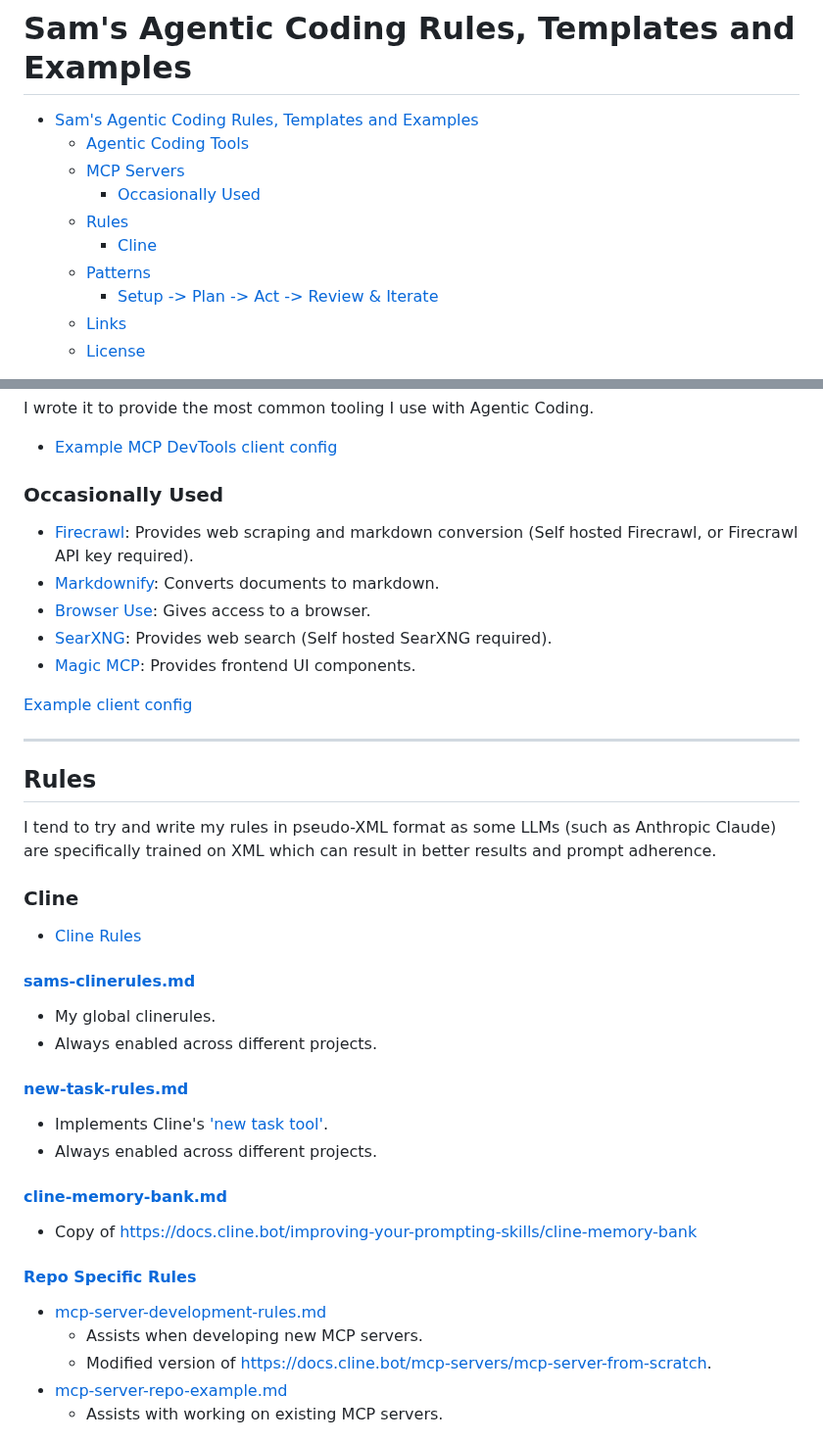
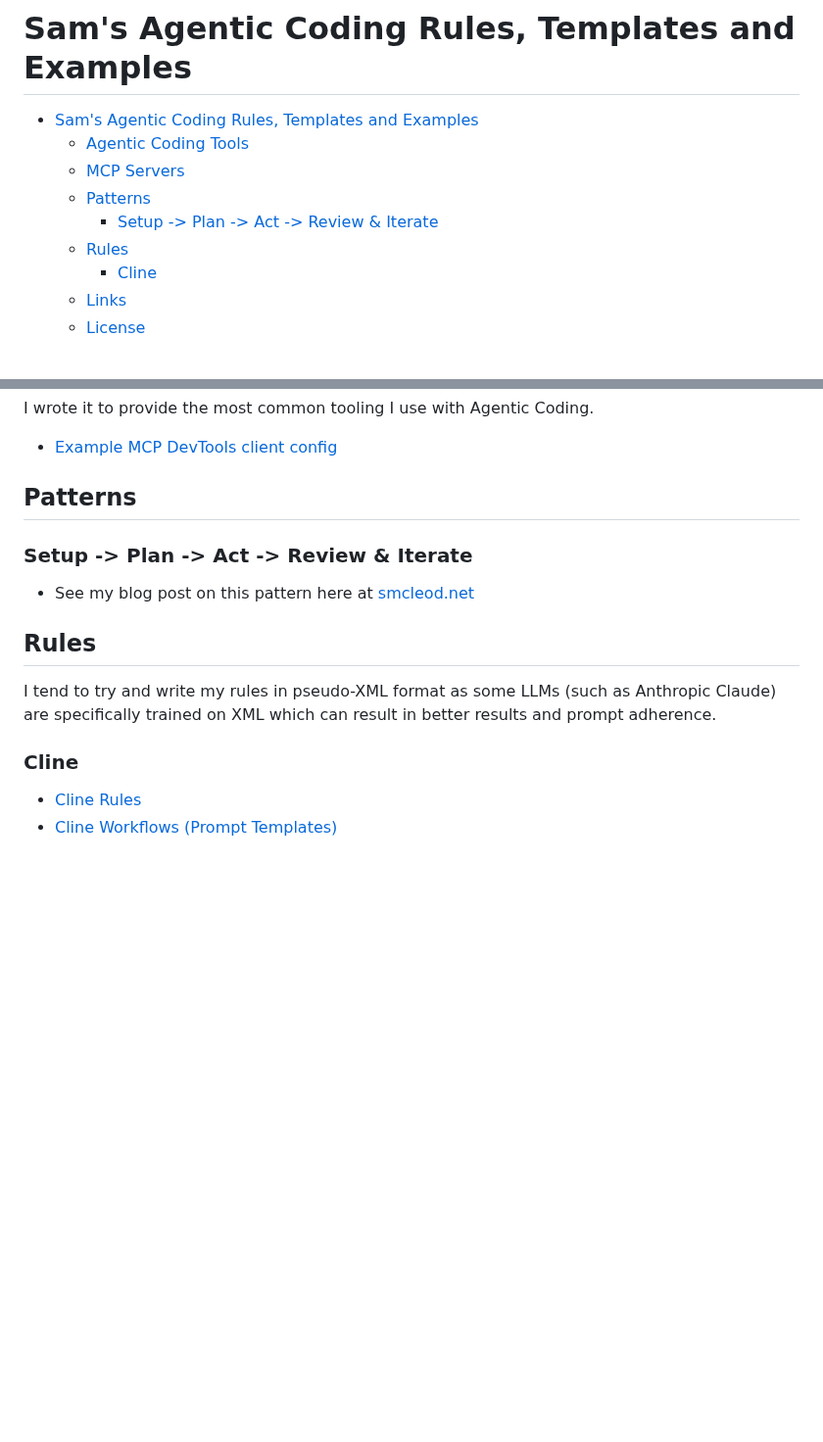
Before and after one commit to sammcj/agentic-coding, a Markdown page: README.md, 2 parts joined by grey strips. Shown at 98% size. Rendered like a GitHub page; blank space fills up the shorter version.

```diff
--- a/README.md
+++ b/README.md
@@ -3,11 +3,10 @@
 - [Sam's Agentic Coding Rules, Templates and Examples](#sams-agentic-coding-rules-templates-and-examples)
   - [Agentic Coding Tools](#agentic-coding-tools)
   - [MCP Servers](#mcp-servers)
-    - [Occasionally Used](#occasionally-used)
+  - [Patterns](#patterns)
+    - [Setup -\> Plan -\> Act -\> Review \& Iterate](#setup---plan---act---review--iterate)
   - [Rules](#rules)
     - [Cline](#cline)
-  - [Patterns](#patterns)
-    - [Setup -\> Plan -\> Act -\> Review \& Iterate](#setup---plan---act---review--iterate)
   - [Links](#links)
   - [License](#license)
 
@@ -27,18 +26,11 @@ I wrote it to provide the most common tooling I use with Agentic Coding.
 
 - [Example MCP DevTools client config](https://github.com/sammcj/agentic-coding/blob/main/MCP/mcp-config-mvp.json)
 
-### Occasionally Used
+## Patterns
 
+### Setup -> Plan -> Act -> Review & Iterate
 
-- [Firecrawl](https://github.com/mendableai/firecrawl-mcp-server): Provides web scraping and markdown conversion (Self hosted Firecrawl, or Firecrawl API key required).
-- [Markdownify](github.com/zcaceres/markdownify-mcp): Converts documents to markdown.
-- [Browser Use](https://github.com/Saik0s/mcp-browser-use): Gives access to a browser.
-- [SearXNG](https://github.com/ihor-sokoliuk/mcp-searxng): Provides web search (Self hosted SearXNG required).
-- [Magic MCP](https://github.com/21st-dev/magic-mcp): Provides frontend UI components.
-
-[Example client config](https://github.com/sammcj/agentic-coding/blob/main/MCP/mcp-config-sometimes.json)
-
----
+- See my blog post on this pattern here at [smcleod.net](https://smcleod.net)
 
 ## Rules
 
@@ -47,27 +39,6 @@ I tend to try and write my rules in pseudo-XML format as some LLMs (such as Anth
 ### Cline
 
 - [Cline Rules](./Cline/Rules/)
-
-#### [sams-clinerules.md](./Cline/Rules/sams-clinerules.md)
-
-- My global clinerules.
-- Always enabled across different projects.
-
-#### [new-task-rules.md](./Cline/Rules/new-task-rules.md)
-
-- Implements Cline's ['new task tool'](https://docs.cline.bot/exploring-clines-tools/new-task-tool).
-- Always enabled across different projects.
-
-#### [cline-memory-bank.md](./Cline/Rules/cline-memory-bank.md)
-
-- Copy of https://docs.cline.bot/improving-your-prompting-skills/cline-memory-bank
-
-#### [Repo Specific Rules](./Cline/repo-specific-rules/)
-
-- [mcp-server-development-rules.md](./Cline/repo-specific-rules/mcp-server-development-rules.md)
-  - Assists when developing new MCP servers.
-  - Modified version of https://docs.cline.bot/mcp-servers/mcp-server-from-scratch.
-- [mcp-server-repo-example.md](./Cline/repo-specific-rules/mcp-server-repo-example.md)
-  - Assists with working on existing MCP servers.
+- [Cline Workflows (Prompt Templates)](./Cline/Workflows/)
 
 ![clinerules setting](clinerules-setting.png)
```
Also changed, not shown: other parts of README.md (+0 -6 lines), clinerules-setting.png, 2 other files.
